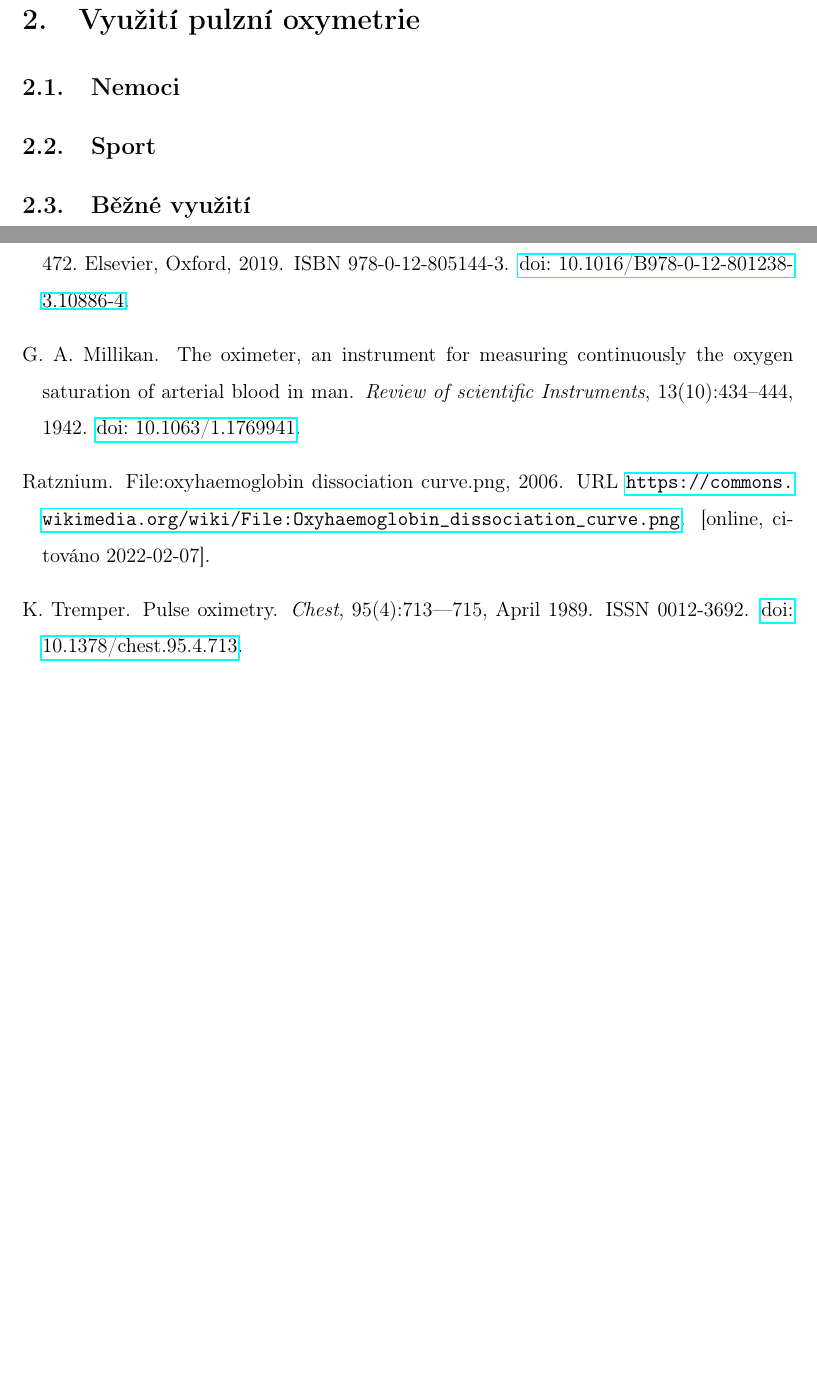
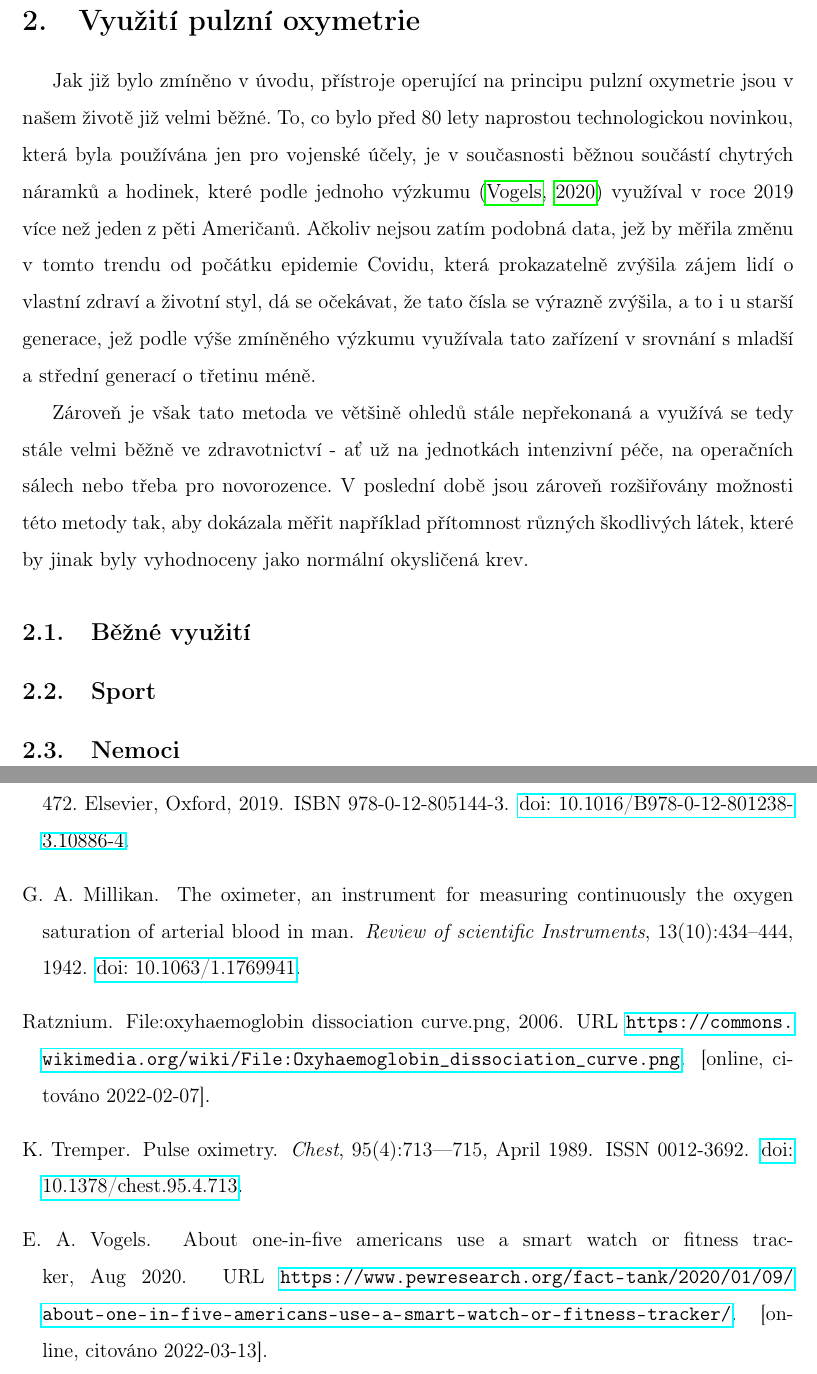
Before and after one commit to VojtaT04/rocnikovka, a LaTeX document (Pulzní oxymetrie Truksa, Tvrdík/main.tex, which reads Pulzní oxymetrie Truksa, Tvrdík/Kapitoly/Teoreticka/Vyuziti.tex): two parts of pages 14 and 19 of 22, joined at a grey line, cut so that both start at the same text, the shorter picture padded with empty space. Compiled offline with pdfLaTeX.

Commit message:
Update Vyuziti.tex

```diff
--- a/Pulzní oxymetrie Truksa, Tvrdík/Kapitoly/Teoreticka/Vyuziti.tex
+++ b/Pulzní oxymetrie Truksa, Tvrdík/Kapitoly/Teoreticka/Vyuziti.tex
@@ -1,4 +1,6 @@
 \section {Využití pulzní oxymetrie}
+Jak již bylo zmíněno v úvodu, přístroje operující na principu pulzní oxymetrie jsou v našem životě již velmi běžné. To, co bylo před 80 lety naprostou technologickou novinkou, která byla používána jen pro vojenské účely, je v současnosti běžnou součástí chytrých náramků a hodinek, které podle jednoho výzkumu \citep{wearables} využíval v roce 2019 více než jeden z pěti Američanů. Ačkoliv nejsou zatím podobná data, jež by měřila změnu v tomto trendu od počátku epidemie Covidu, která prokazatelně zvýšila zájem lidí o vlastní zdraví a životní styl, dá se očekávat, že tato čísla se výrazně zvýšila, a to i u starší generace, jež podle výše zmíněného výzkumu využívala tato zařízení v srovnání s mladší a střední generací o třetinu méně.
+\par Zároveň je však tato metoda ve většině ohledů stále nepřekonaná a využívá se tedy stále velmi běžně ve zdravotnictví - ať už na jednotkách intenzivní péče, na operačních sálech nebo třeba pro novorozence. V poslední době jsou zároveň rozšiřovány možnosti této metody tak, aby dokázala měřit například přítomnost různých škodlivých látek, které by jinak byly vyhodnoceny jako normální okysličená krev.
+\subsection {Běžné využití}
+\subsection {Sport}
 \subsection {Nemoci}
-\subsection {Sport}
-\subsection {Běžné využití}
```
